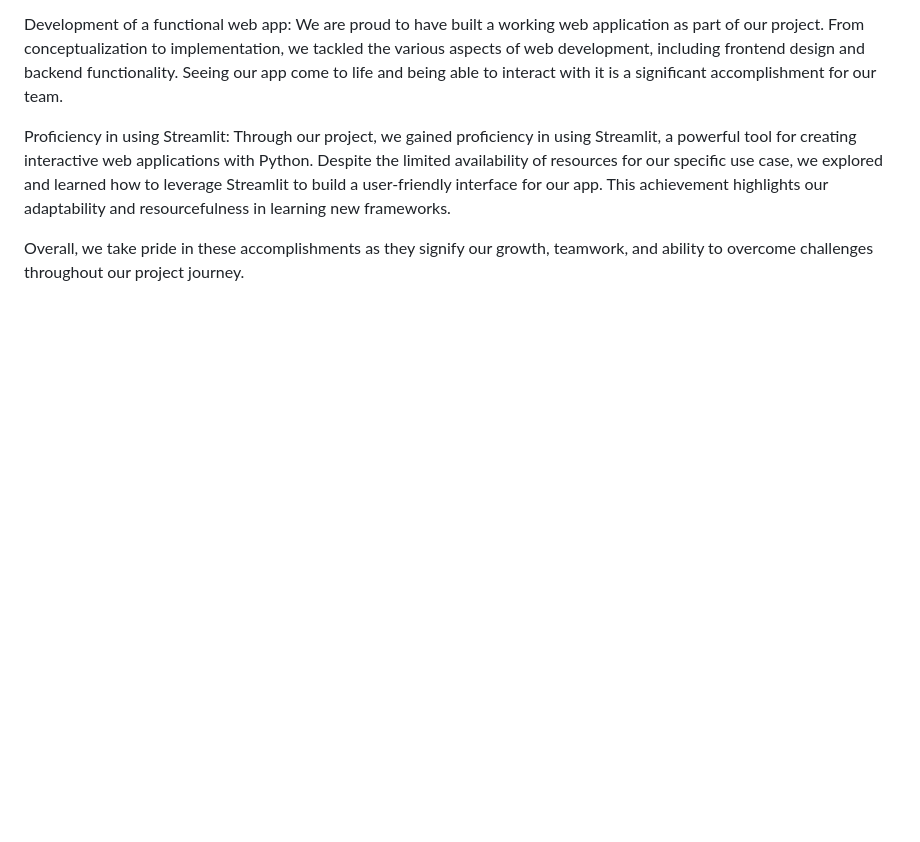
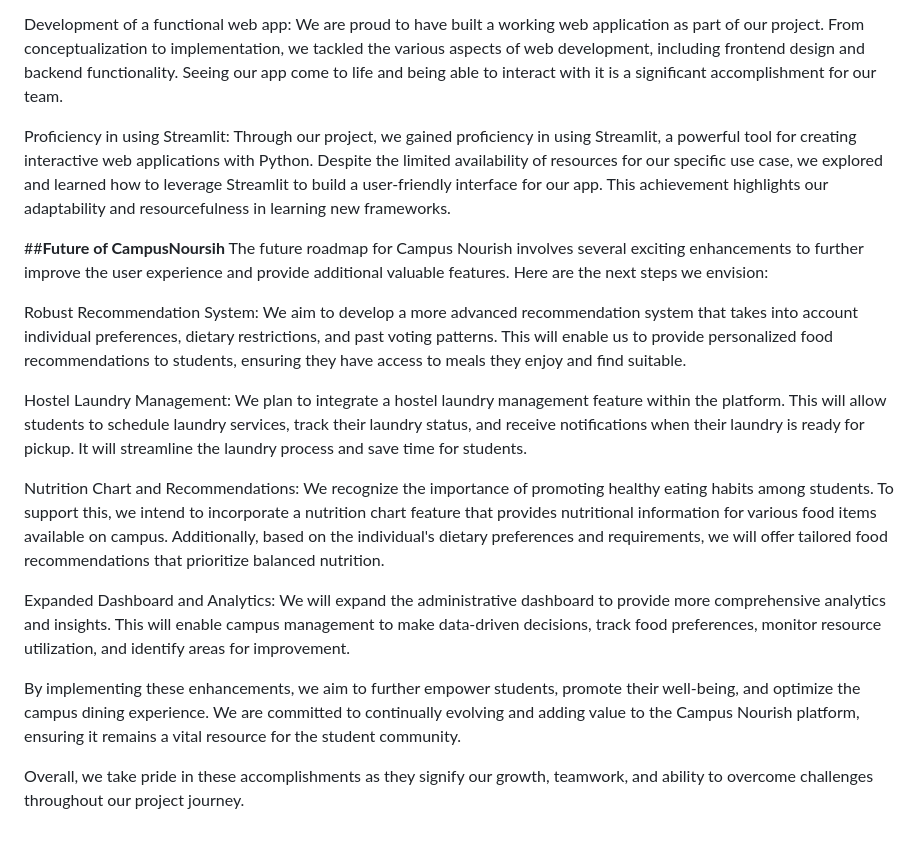
Before and after one commit to im45145v/CampusNourish, a Markdown page: README.md, the part around the change. Rendered like a GitHub page; blank space fills up the shorter version.

```diff
--- a/README.md
+++ b/README.md
@@ -35,4 +35,17 @@ Development of a functional web app: We are proud to have built a working web ap
 
 Proficiency in using Streamlit: Through our project, we gained proficiency in using Streamlit, a powerful tool for creating interactive web applications with Python. Despite the limited availability of resources for our specific use case, we explored and learned how to leverage Streamlit to build a user-friendly interface for our app. This achievement highlights our adaptability and resourcefulness in learning new frameworks.
 
+##**Future of CampusNoursih**
+The future roadmap for Campus Nourish involves several exciting enhancements to further improve the user experience and provide additional valuable features. Here are the next steps we envision:
+
+Robust Recommendation System: We aim to develop a more advanced recommendation system that takes into account individual preferences, dietary restrictions, and past voting patterns. This will enable us to provide personalized food recommendations to students, ensuring they have access to meals they enjoy and find suitable.
+
+Hostel Laundry Management: We plan to integrate a hostel laundry management feature within the platform. This will allow students to schedule laundry services, track their laundry status, and receive notifications when their laundry is ready for pickup. It will streamline the laundry process and save time for students.
+
+Nutrition Chart and Recommendations: We recognize the importance of promoting healthy eating habits among students. To support this, we intend to incorporate a nutrition chart feature that provides nutritional information for various food items available on campus. Additionally, based on the individual's dietary preferences and requirements, we will offer tailored food recommendations that prioritize balanced nutrition.
+
+Expanded Dashboard and Analytics: We will expand the administrative dashboard to provide more comprehensive analytics and insights. This will enable campus management to make data-driven decisions, track food preferences, monitor resource utilization, and identify areas for improvement.
+
+By implementing these enhancements, we aim to further empower students, promote their well-being, and optimize the campus dining experience. We are committed to continually evolving and adding value to the Campus Nourish platform, ensuring it remains a vital resource for the student community.
+
 Overall, we take pride in these accomplishments as they signify our growth, teamwork, and ability to overcome challenges throughout our project journey.
```
